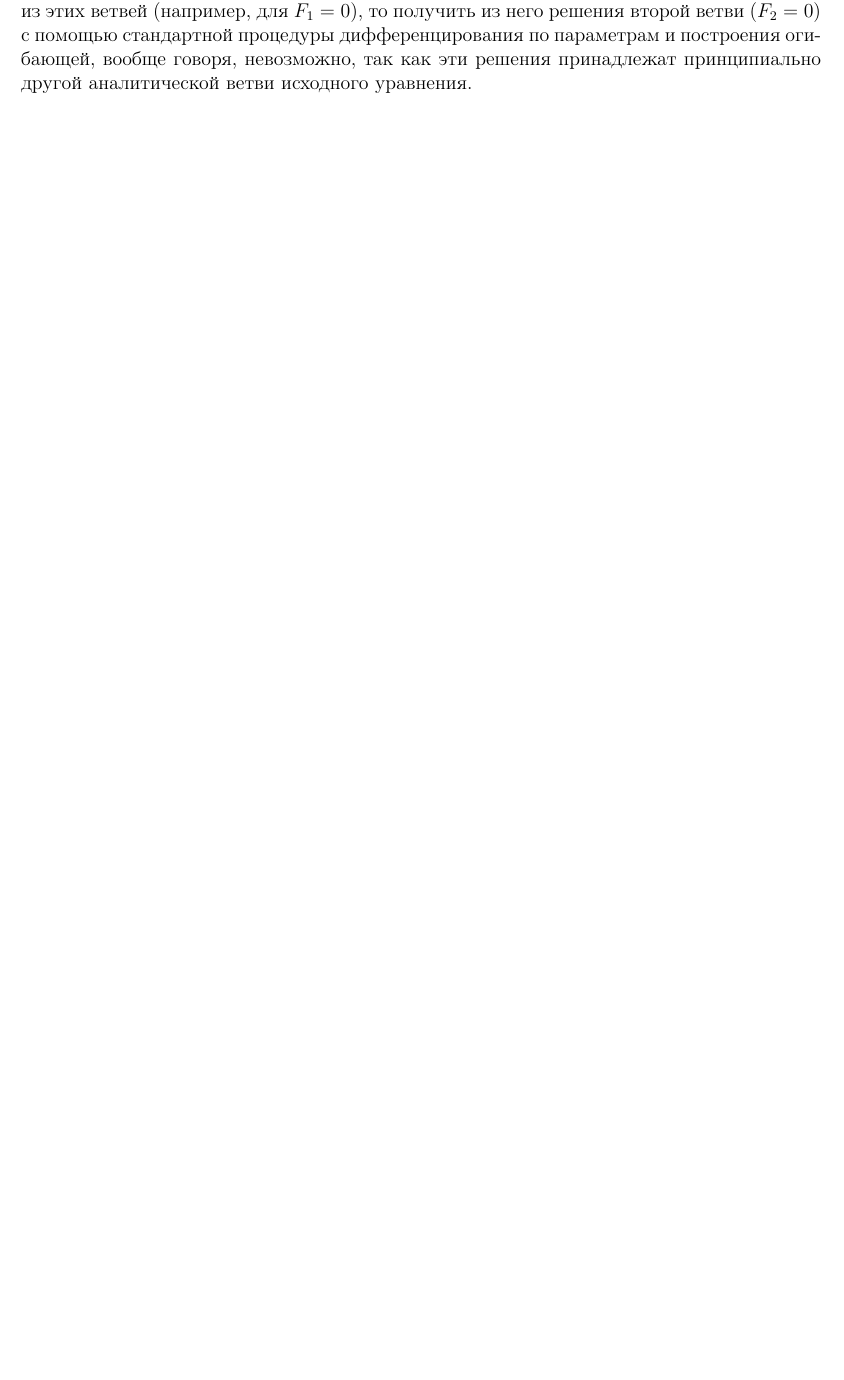
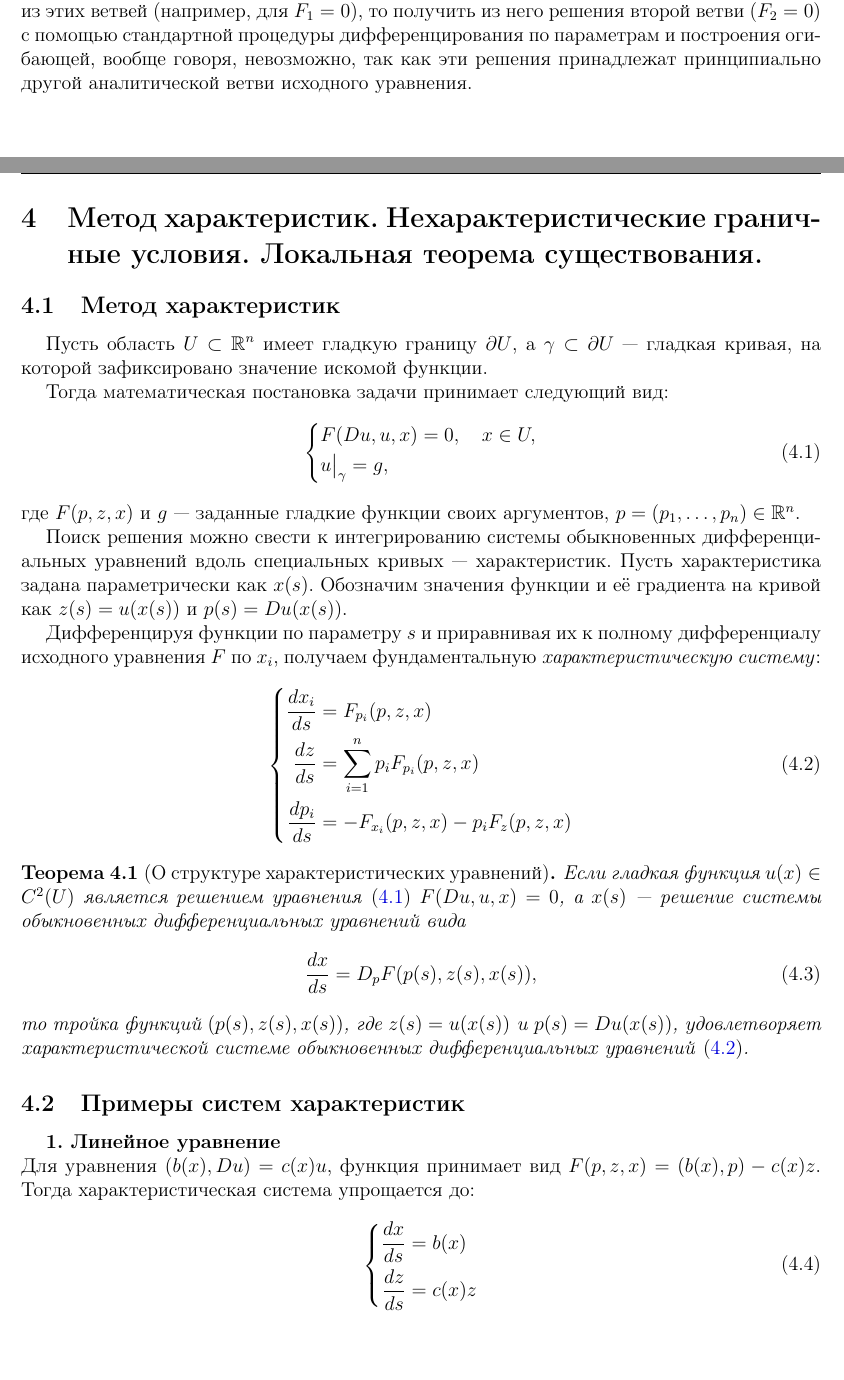
Before and after one commit to Gri-hub/variations_calculus, a LaTeX document (main.tex, which reads lectures/5chapter.tex): part of page 15 of 15 before the commit and two parts of pages 15 and 16 of 17 after it, the two joined at a grey line, cut so that both start at the same text, the shorter picture padded with empty space. Compiled offline with pdfLaTeX.

Commit message:
chapter 5

```diff
--- /dev/null
+++ b/lectures/5chapter.tex
@@ -0,0 +1,55 @@
+\section{Метод характеристик. Нехарактеристические граничные условия. Локальная теорема существования.}
+\subsection{Метод характеристик}
+Пусть область $U \subset \R^n$ имеет гладкую границу $\partial U$,
+а $\gamma \subset \partial U$ — гладкая кривая, на которой зафиксировано
+значение искомой функции.
+
+Тогда математическая постановка задачи принимает следующий вид:
+\begin{equation} \label{eq::1}
+\System{
+    &F(Du, u, x) = 0, \quad x \in U, \\
+    &u\big|_{\gamma} = g,
+}
+\end{equation}
+где $F(p, z, x)$ и $g$ — заданные гладкие функции своих аргументов,
+$p = (p_1, \dots, p_n) \in \R^n$.
+
+Поиск решения можно свести к интегрированию системы обыкновенных дифференциальных
+уравнений вдоль специальных кривых --- характеристик.
+Пусть характеристика задана параметрически как $x(s)$. Обозначим значения
+функции и её градиента на кривой как $z(s) = u(x(s))$ и $p(s) = Du(x(s))$.
+
+Дифференцируя функции по параметру $s$ и приравнивая их к полному дифференциалу
+исходного уравнения $F$ по $x_i$, получаем фундаментальную
+\textit{характеристическую систему}:
+\begin{equation} \label{eq::2}
+    \System{
+        \frac{dx_i}{ds} &= F_{p_i}(p, z, x) \\
+        \frac{dz}{ds} &= \sum_{i=1}^n p_i F_{p_i}(p, z, x) \\
+        \frac{dp_i}{ds} &= -F_{x_i}(p, z, x) - p_i F_z(p, z, x)
+    }
+\end{equation}
+
+\begin{theorem}[О структуре характеристических уравнений]
+    Если гладкая функция $u(x) \in C^2(U)$ является решением уравнения
+    \eqref{eq::1} $F(Du, u, x) = 0$,
+    а $x(s)$ --- решение системы обыкновенных дифференциальных уравнений вида
+    \begin{equation}
+        \frac{dx}{ds} = D_p F(p(s), z(s), x(s)),
+    \end{equation}
+    то тройка функций $(p(s), z(s), x(s))$, где $z(s) = u(x(s))$ и $p(s) = Du(x(s))$,
+    удовлетворяет характеристической системе обыкновенных дифференциальных
+    уравнений \eqref{eq::2}.
+\end{theorem}
+
+\subsection{Примеры систем характеристик}
+
+\textbf{1. Линейное уравнение}\\
+Для уравнения $(b(x), Du) = c(x)u$, функция принимает вид $F(p, z, x) = (b(x), p) - c(x)z$.
+Тогда характеристическая система упрощается до:
+\begin{equation}
+    \System{
+        \frac{dx}{ds} &= b(x) \\
+        \frac{dz}{ds} &= c(x)z
+    }
+\end{equation}
@@ -0,0 +60 @@
+\begin{equation}
```
Also changed, not shown: main.tex (+3 -0 lines), main.pdf, lectures/5chapter.tex (10 more changed lines).
